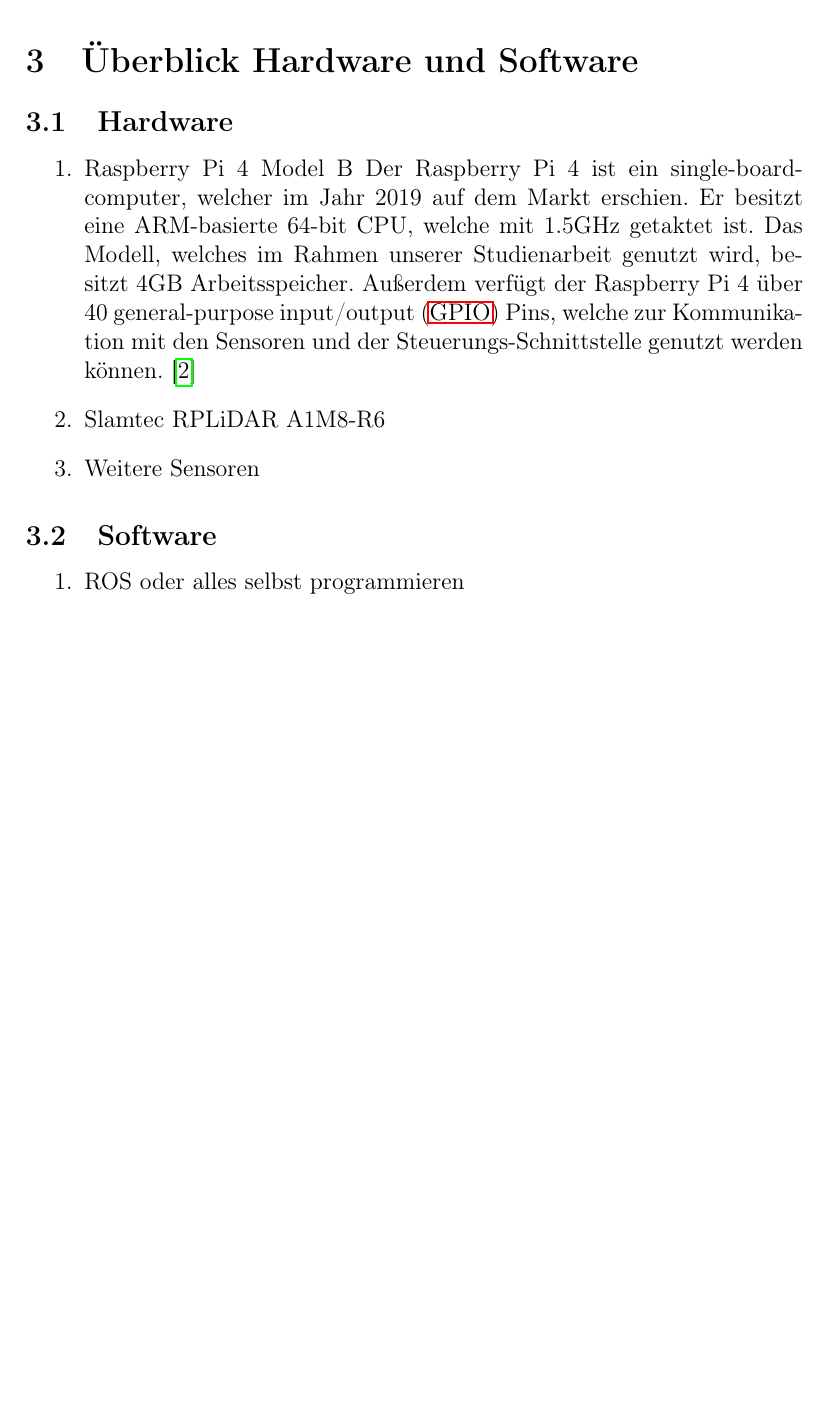
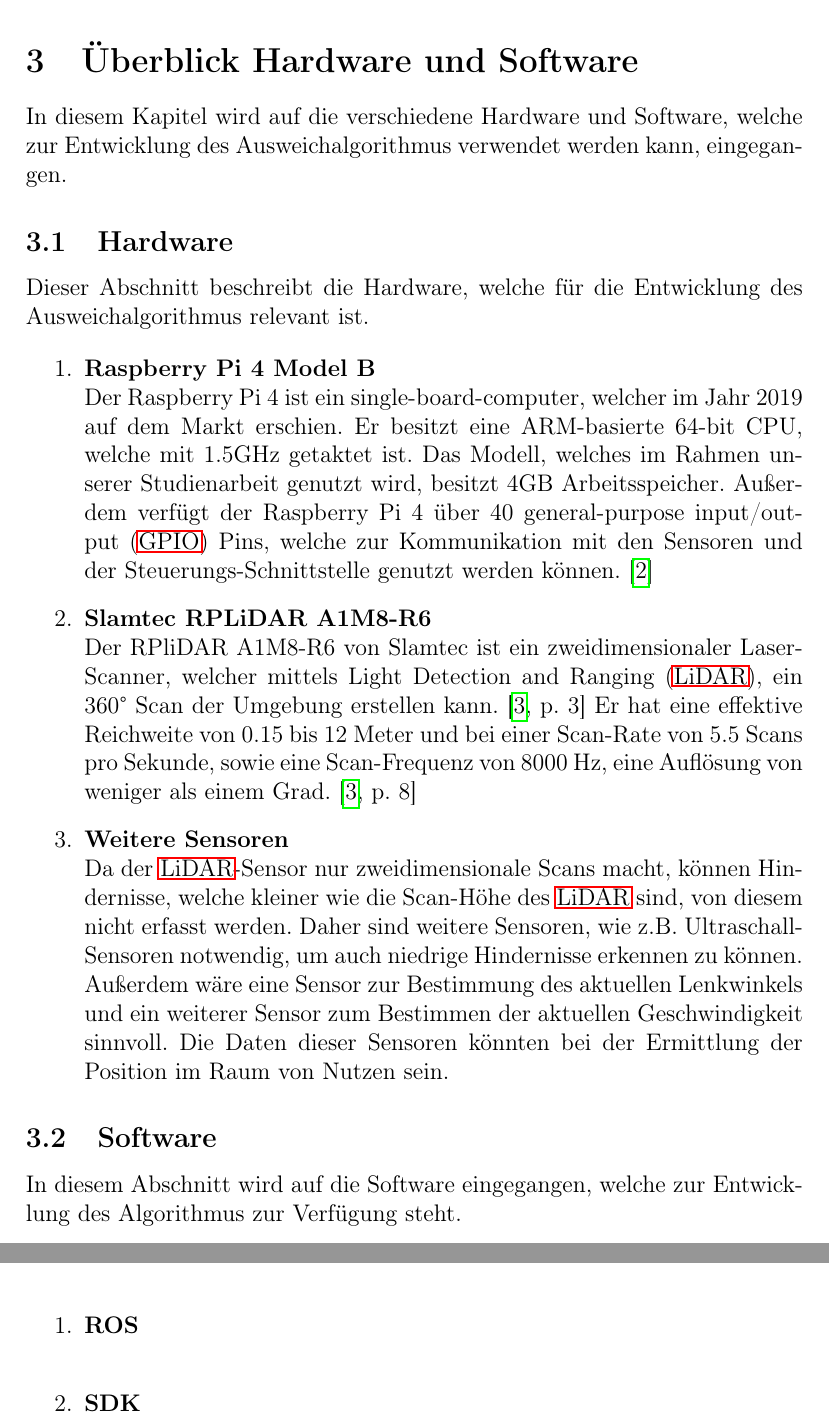
Before and after one commit to Jundy0/Studienarbeit, a LaTeX document (Latex/Studienarbeit.tex, which reads Latex/chapters/3_ueberblick.tex): part of page 12 of 23 before the commit and two parts of pages 12 and 13 of 24 after it, the two joined at a grey line, cut so that both start at the same text, the shorter picture padded with empty space. Compiled offline with pdfLaTeX.

Commit message:
hardware description added

```diff
--- a/Latex/chapters/3_ueberblick.tex
+++ b/Latex/chapters/3_ueberblick.tex
@@ -1,21 +1,31 @@
 \section{Überblick Hardware und Software}
+In diesem Kapitel wird auf die verschiedene Hardware und Software, welche zur Entwicklung des Ausweichalgorithmus verwendet werden kann, eingegangen.
 
 \subsection{Hardware}
+Dieser Abschnitt beschreibt die Hardware, welche für die Entwicklung des Ausweichalgorithmus relevant ist.
+
 \begin{enumerate}
-    \item Raspberry Pi 4 Model B
+    \item \textbf{Raspberry Pi 4 Model B} \\
     Der Raspberry Pi 4 ist ein single-board-computer, welcher im Jahr 2019 auf dem Markt erschien. Er besitzt eine ARM-basierte 64-bit CPU, welche mit 1.5GHz getaktet ist. Das Modell, welches im Rahmen unserer Studienarbeit genutzt wird, besitzt 4GB Arbeitsspeicher. Außerdem verfügt der Raspberry Pi 4 über 40 \acf{gpio} Pins, welche zur Kommunikation mit den Sensoren und der Steuerungs-Schnittstelle genutzt werden können. \cite{RasPi2023}
 
-    \item Slamtec RPLiDAR A1M8-R6
+    \item \textbf{Slamtec RPLiDAR A1M8-R6} \\
+    Der RPliDAR A1M8-R6 von Slamtec ist ein zweidimensionaler Laser-Scanner, welcher mittels \acf{lidar}, ein 360° Scan der Umgebung erstellen kann. \cite[p. 3]{Slamtec2020}
+    Er hat eine effektive Reichweite von 0.15 bis 12 Meter und bei einer Scan-Rate von 5.5 Scans pro Sekunde, sowie eine Scan-Frequenz von 8000 Hz, eine Auflösung von weniger als einem Grad. \cite[p. 8]{Slamtec2020}
+
+    \item \textbf{Weitere Sensoren} \\
+    Da der \ac{lidar}-Sensor nur zweidimensionale Scans macht, können Hindernisse, welche kleiner wie die Scan-Höhe des \ac{lidar} sind, von diesem nicht erfasst werden. Daher sind weitere Sensoren, wie z.B. Ultraschall-Sensoren notwendig, um auch niedrige Hindernisse erkennen zu können. Außerdem wäre eine Sensor zur Bestimmung des aktuellen Lenkwinkels und ein weiterer Sensor zum Bestimmen der aktuellen Geschwindigkeit sinnvoll. Die Daten dieser Sensoren könnten bei der Ermittlung der Position im Raum von Nutzen sein.
+\end{enumerate}
+
+\subsection{Software}
+In diesem Abschnitt wird auf die Software eingegangen, welche zur Entwicklung des Algorithmus zur Verfügung steht.
+
+\begin{enumerate}
+    \item \textbf{ROS} \\
 
 
-    \item Weitere Sensoren
+    \item \textbf{SDK} \\
 
 
 \end{enumerate}
 
-\subsection{Software}
-\begin{enumerate}
-    \item ROS oder alles selbst programmieren
-\end{enumerate}
-
 \newpage
```
Also changed, not shown: Latex/literatur/literatur.bib (+9 -1 lines), Latex/pages/6_abkuerzungsverzeichnis.tex (+1 -0 lines), Latex/Studienarbeit.pdf.
